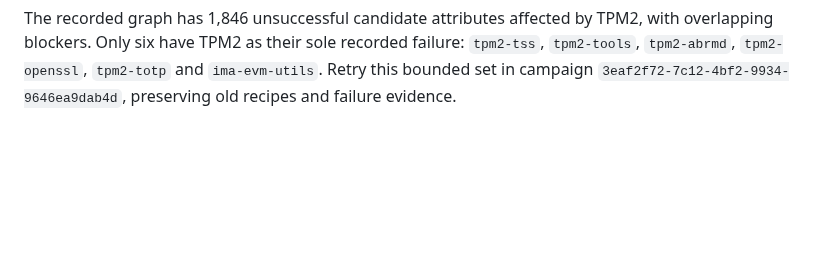
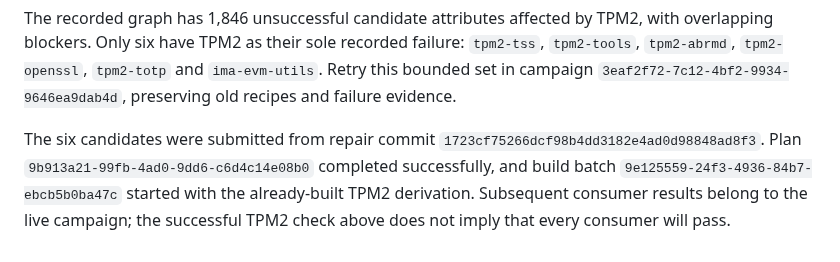
Before and after one commit to mbrock/filnix, a Markdown page: docs/tpm2.md, the part around the change. Drawn GitHub-style; blank space fills up the shorter version.

Commit message:
Record the bounded TPM2 campaign retry

```diff
--- a/docs/tpm2.md
+++ b/docs/tpm2.md
@@ -88,3 +88,10 @@ TPM2, with overlapping blockers. Only six have TPM2 as their sole recorded
 failure: `tpm2-tss`, `tpm2-tools`, `tpm2-abrmd`, `tpm2-openssl`, `tpm2-totp`
 and `ima-evm-utils`. Retry this bounded set in campaign
 `3eaf2f72-7c12-4bf2-9934-9646ea9dab4d`, preserving old recipes and failure evidence.
+
+The six candidates were submitted from repair commit
+`1723cf75266dcf98b4dd3182e4ad0d98848ad8f3`. Plan
+`9b913a21-99fb-4ad0-9dd6-c6d4c14e08b0` completed successfully, and build batch
+`9e125559-24f3-4936-84b7-ebcb5b0ba47c` started with the already-built TPM2
+derivation. Subsequent consumer results belong to the live campaign; the
+successful TPM2 check above does not imply that every consumer will pass.
```
